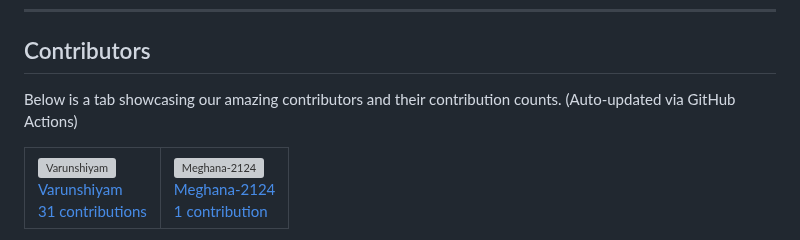
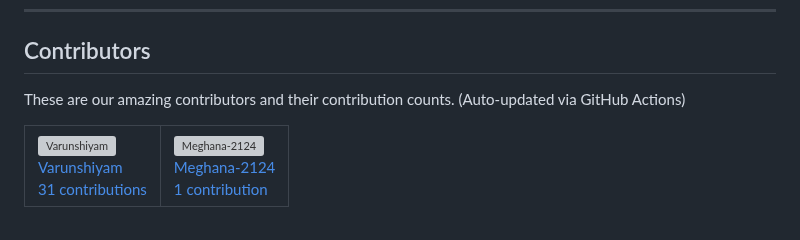
Before and after one commit to Varunshiyam/CRM-Driven-Internship-Application-Tracker, a Markdown page: README.md, the part around one of its changes. GitHub-like rendering; grey boxes are pictures that could not be loaded.

```diff
--- a/README.md
+++ b/README.md
@@ -193,7 +194,7 @@ These LWCs deliver a seamless, responsive user experience fully integrated with
 
 ## Contributors
 
-Below is a tab showcasing our amazing contributors and their contribution counts. (Auto-updated via GitHub Actions)
+These are our amazing contributors and their contribution counts. (Auto-updated via GitHub Actions)
 
 <table style="overflow-x: auto; white-space: nowrap; width: 100%; padding: 12px 0; background: linear-gradient(to right, #f5f7fa, #e0e7ff); border-radius: 10px; border: 1px solid #d1d9e6; box-shadow: 0 2px 4px rgba(0,0,0,0.1); border-collapse: collapse; margin: 10px 0;">
   <tr>
```
Also changed, not shown: other parts of README.md (+1 -0 lines).
